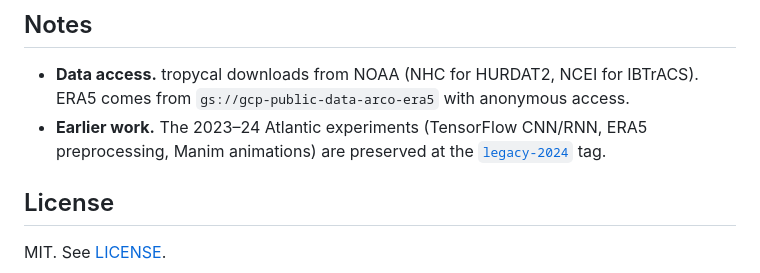
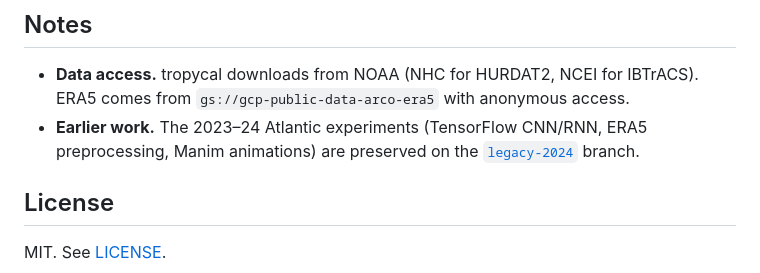
Before and after one commit to nmathewa/tropcyc, a Markdown page: README.md, the part around the change. GitHub-like rendering.

Commit message:
Point to the legacy-2024 branch
Co-Authored-By: Claude Opus 5.5 <noreply@anthropic.com>
Claude-Session: https://claude.ai/code/session_016X59BZo8Prvnve3N9pzAeV

```diff
--- a/README.md
+++ b/README.md
@@ -89,8 +89,8 @@ docs/
 - **Data access.** tropycal downloads from NOAA (NHC for HURDAT2, NCEI for IBTrACS).
   ERA5 comes from `gs://gcp-public-data-arco-era5` with anonymous access.
 - **Earlier work.** The 2023–24 Atlantic experiments (TensorFlow CNN/RNN, ERA5
-  preprocessing, Manim animations) are preserved at the
-  [`legacy-2024`](https://github.com/nmathewa/tropcyc/tree/legacy-2024) tag.
+  preprocessing, Manim animations) are preserved on the
+  [`legacy-2024`](https://github.com/nmathewa/tropcyc/tree/legacy-2024) branch.
 
 ## License
 
```
Also changed, not shown: docs/tensorflow_to_pytorch.md (+2 -2 lines).
